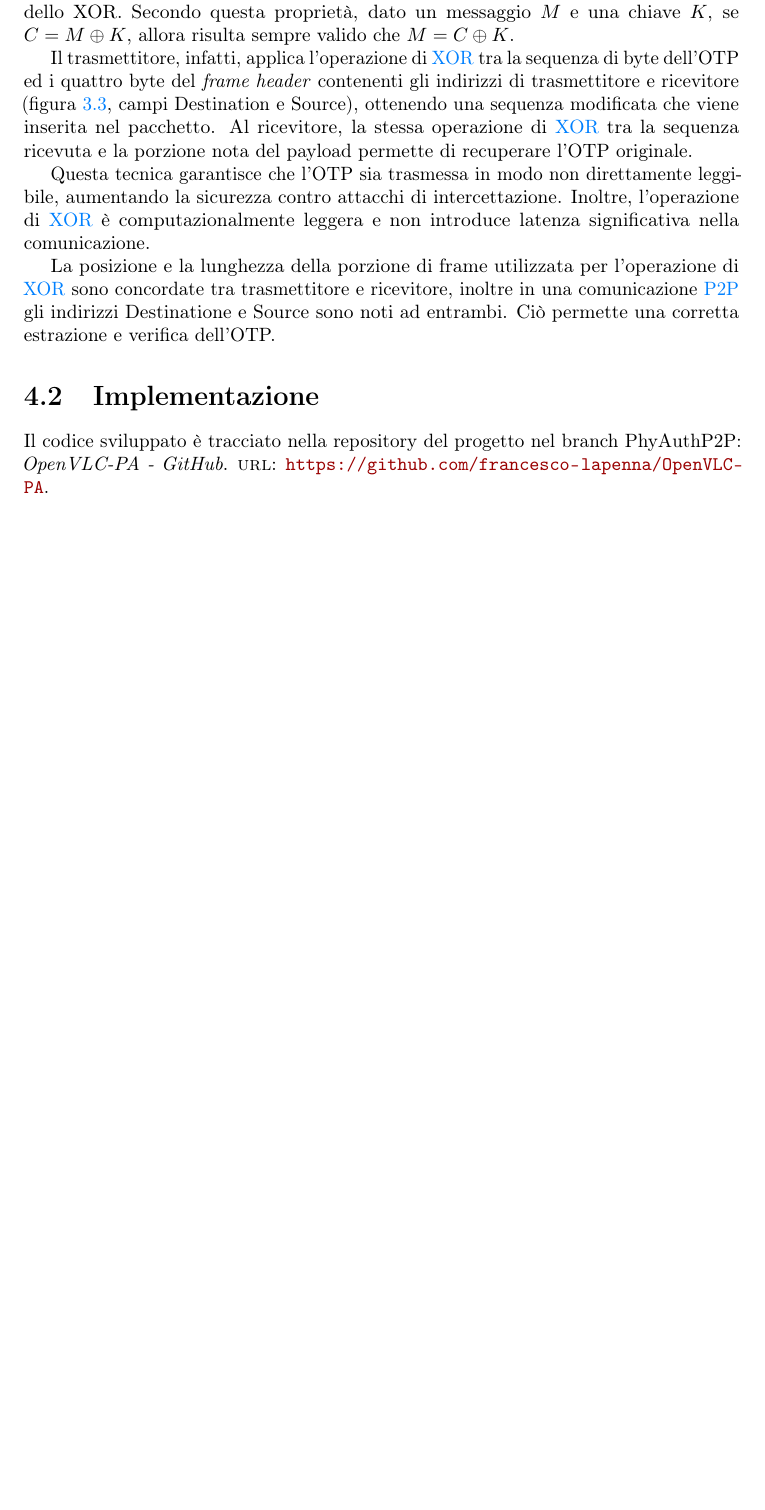
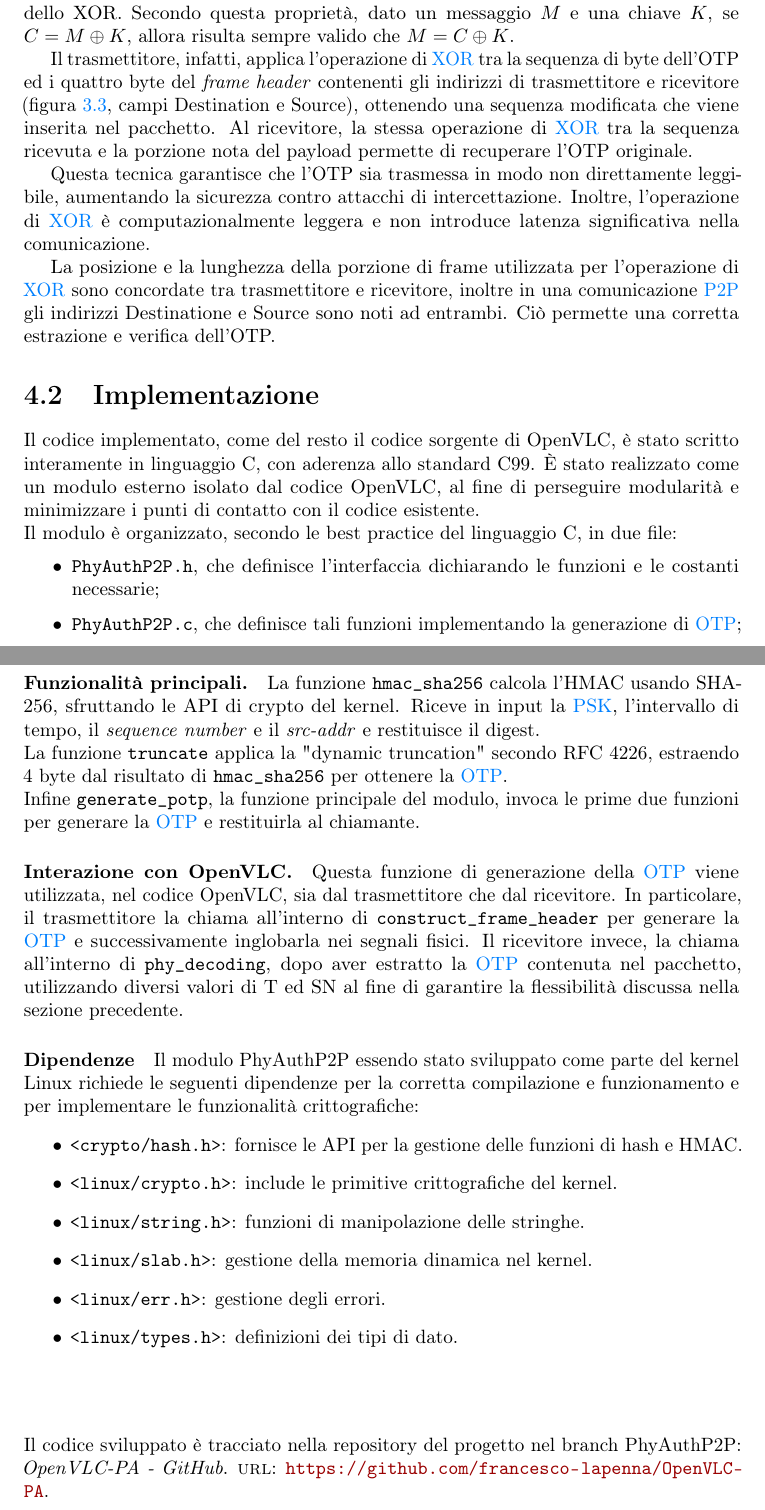
Before and after one commit to francesco-lapenna/Thesis, a LaTeX thesis (thesis.tex, which reads chapters/04-progettazione.tex): part of page 22 of 34 before the commit and two parts of pages 22 and 23 of 35 after it, the two joined at a grey line, cut so that both start at the same text, the shorter picture padded with empty space. Compiled offline with pdfLaTeX.

Commit message:
fine cap 4

```diff
--- a/chapters/04-progettazione.tex
+++ b/chapters/04-progettazione.tex
@@ -74,11 +74,34 @@ La posizione e la lunghezza della porzione di frame utilizzata per l'operazione
 
 % ================================================================= %
 \section{Implementazione}
-% spiega tutto quello che hai fatto testbed codice modificato (motivazione scelte)
+Il codice implementato, come del resto il codice sorgente di OpenVLC, è stato scritto interamente in linguaggio C, con aderenza allo standard C99. È stato realizzato come un modulo esterno isolato dal codice OpenVLC, al fine di perseguire modularità e minimizzare i punti di contatto con il codice esistente.
+
+\noindent Il modulo è organizzato, secondo le best practice del linguaggio C, in due file:
+\begin{itemize}
+    \item \texttt{PhyAuthP2P.h}, che definisce l'interfaccia dichiarando le funzioni e le costanti necessarie;
+    \item \texttt{PhyAuthP2P.c}, che definisce tali funzioni implementando la generazione di \gls{otp};
+\end{itemize}
 
 
+\paragraph{Funzionalità principali.}
+La funzione \texttt{hmac\_sha256} calcola l'HMAC usando SHA-256, sfruttando le API di crypto del kernel. Riceve in input la \gls{psk}, l'intervallo di tempo, il \textit{sequence number} e il \textit{src-addr} e restituisce il digest.\\
+La funzione \texttt{truncate} applica la "dynamic truncation" secondo RFC 4226, estraendo 4 byte dal risultato di \texttt{hmac\_sha256} per ottenere la \gls{otp}.\\
+Infine \texttt{generate\_potp}, la funzione principale del modulo, invoca le prime due funzioni per generare la \gls{otp} e restituirla al chiamante.
 
+\paragraph{Interazione con OpenVLC.}
+Questa funzione di generazione della \gls{otp} viene utilizzata, nel codice OpenVLC, sia dal trasmettitore che dal ricevitore.
+In particolare, il trasmettitore la chiama all'interno di \texttt{construct\_frame\_header} per generare la \gls{otp} e successivamente inglobarla nei segnali fisici. Il ricevitore invece, la chiama all'interno di \texttt{phy\_decoding}, dopo aver estratto la \gls{otp} contenuta nel pacchetto, utilizzando diversi valori di T ed SN al fine di garantire la flessibilità discussa nella sezione precedente.
 
+\paragraph{Dipendenze}
 
+Il modulo PhyAuthP2P essendo stato sviluppato come parte del kernel Linux richiede le seguenti dipendenze per la corretta compilazione e funzionamento e per implementare le funzionalità crittografiche:
+\begin{itemize}
+    \item \texttt{<crypto/hash.h>}: fornisce le API per la gestione delle funzioni di hash e HMAC.
+    \item \texttt{<linux/crypto.h>}: include le primitive crittografiche del kernel.
+    \item \texttt{<linux/string.h>}: funzioni di manipolazione delle stringhe.
+    \item \texttt{<linux/slab.h>}: gestione della memoria dinamica nel kernel.
+    \item \texttt{<linux/err.h>}: gestione degli errori.
+    \item \texttt{<linux/types.h>}: definizioni dei tipi di dato.\\\\\\
+\end{itemize}
 
-Il codice sviluppato è tracciato nella repository del progetto nel branch PhyAuthP2P: \cite{site:openvlc-pa-github}.
+\noindent Il codice sviluppato è tracciato nella repository del progetto nel branch PhyAuthP2P: \cite{site:openvlc-pa-github}.
```
Also changed, not shown: chapters/03-analisi.tex (+1 -1 lines).
